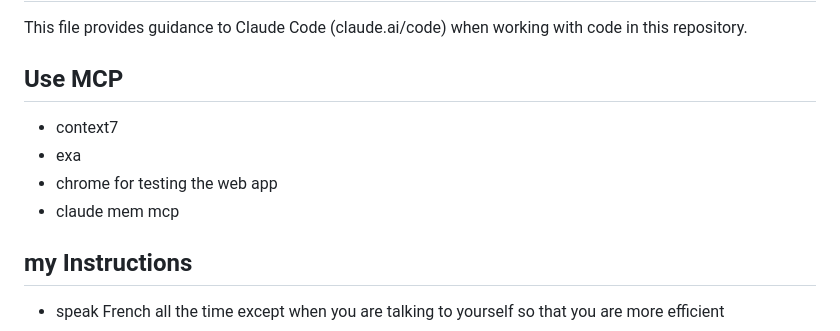
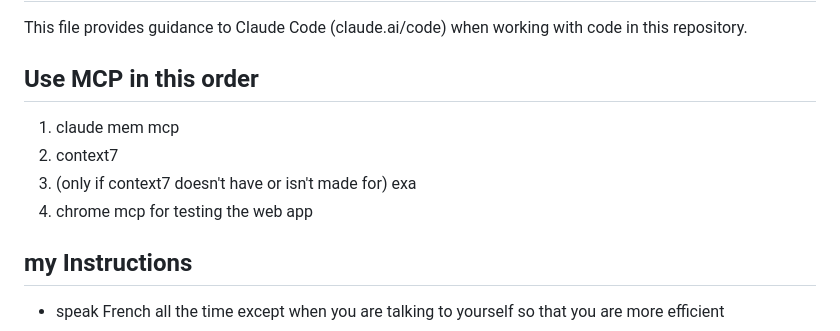
Before and after one commit to scorpion7slayer/NxtAIGen, a Markdown page: .claude/CLAUDE.md, the part around the change. Drawn GitHub-style.

Commit message:
Mise à jour de CLAUDE.md : réorganisation des instructions pour l'utilisation de MCP en ajoutant un ordre numéroté.

```diff
--- a/.claude/CLAUDE.md
+++ b/.claude/CLAUDE.md
@@ -2,12 +2,12 @@
 
 This file provides guidance to Claude Code (claude.ai/code) when working with code in this repository.
 
-## Use MCP
+## Use MCP in this order
 
-- context7
-- exa
-- chrome for testing the web app
-- claude mem mcp
+1. claude mem mcp
+2. context7
+3. (only if context7 doesn't have or isn't made for) exa
+4. chrome mcp for testing the web app
 
 ## my Instructions
 
```
